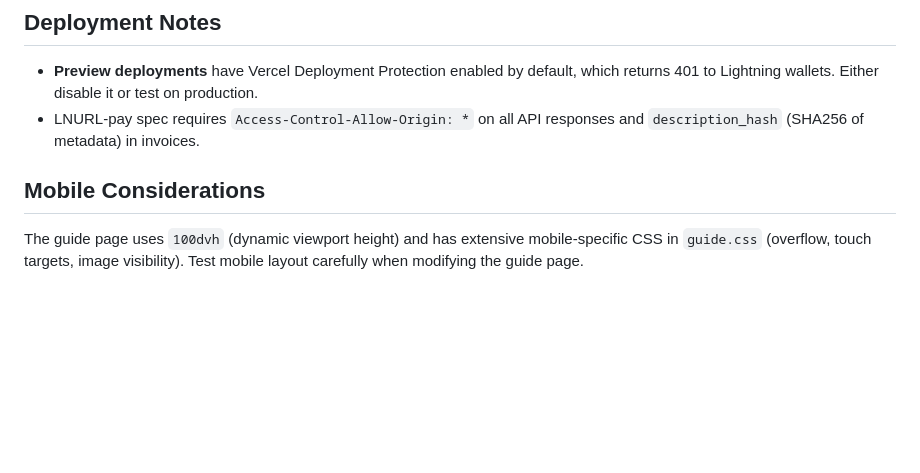
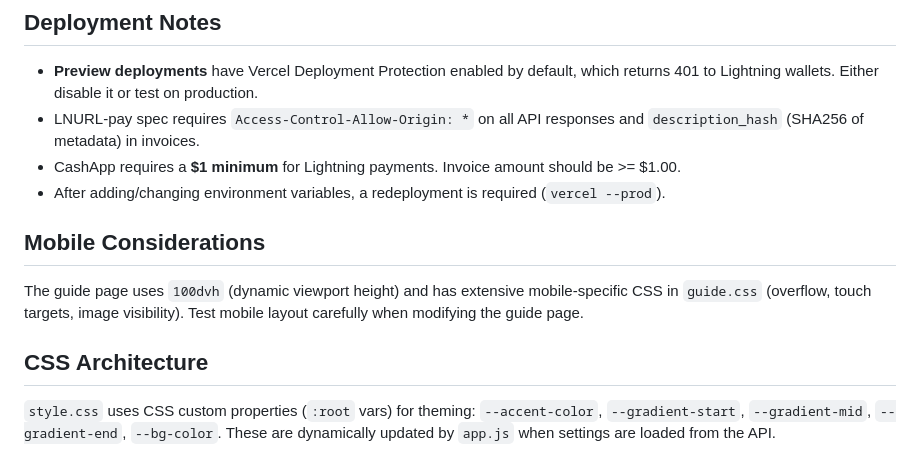
Before and after one commit to ChadFarrow/IRL_QR, a Markdown page: CLAUDE.md, the part around one of its changes. GitHub-like rendering; blank space fills up the shorter version.

```diff
--- a/CLAUDE.md
+++ b/CLAUDE.md
@@ -55,7 +66,13 @@ vercel dev
 
 - **Preview deployments** have Vercel Deployment Protection enabled by default, which returns 401 to Lightning wallets. Either disable it or test on production.
 - LNURL-pay spec requires `Access-Control-Allow-Origin: *` on all API responses and `description_hash` (SHA256 of metadata) in invoices.
+- CashApp requires a **$1 minimum** for Lightning payments. Invoice amount should be >= $1.00.
+- After adding/changing environment variables, a redeployment is required (`vercel --prod`).
 
 ## Mobile Considerations
 
 The guide page uses `100dvh` (dynamic viewport height) and has extensive mobile-specific CSS in `guide.css` (overflow, touch targets, image visibility). Test mobile layout carefully when modifying the guide page.
+
+## CSS Architecture
+
+`style.css` uses CSS custom properties (`:root` vars) for theming: `--accent-color`, `--gradient-start`, `--gradient-mid`, `--gradient-end`, `--bg-color`. These are dynamically updated by `app.js` when settings are loaded from the API.
```
Also changed, not shown: other parts of CLAUDE.md (+22 -11 lines).
